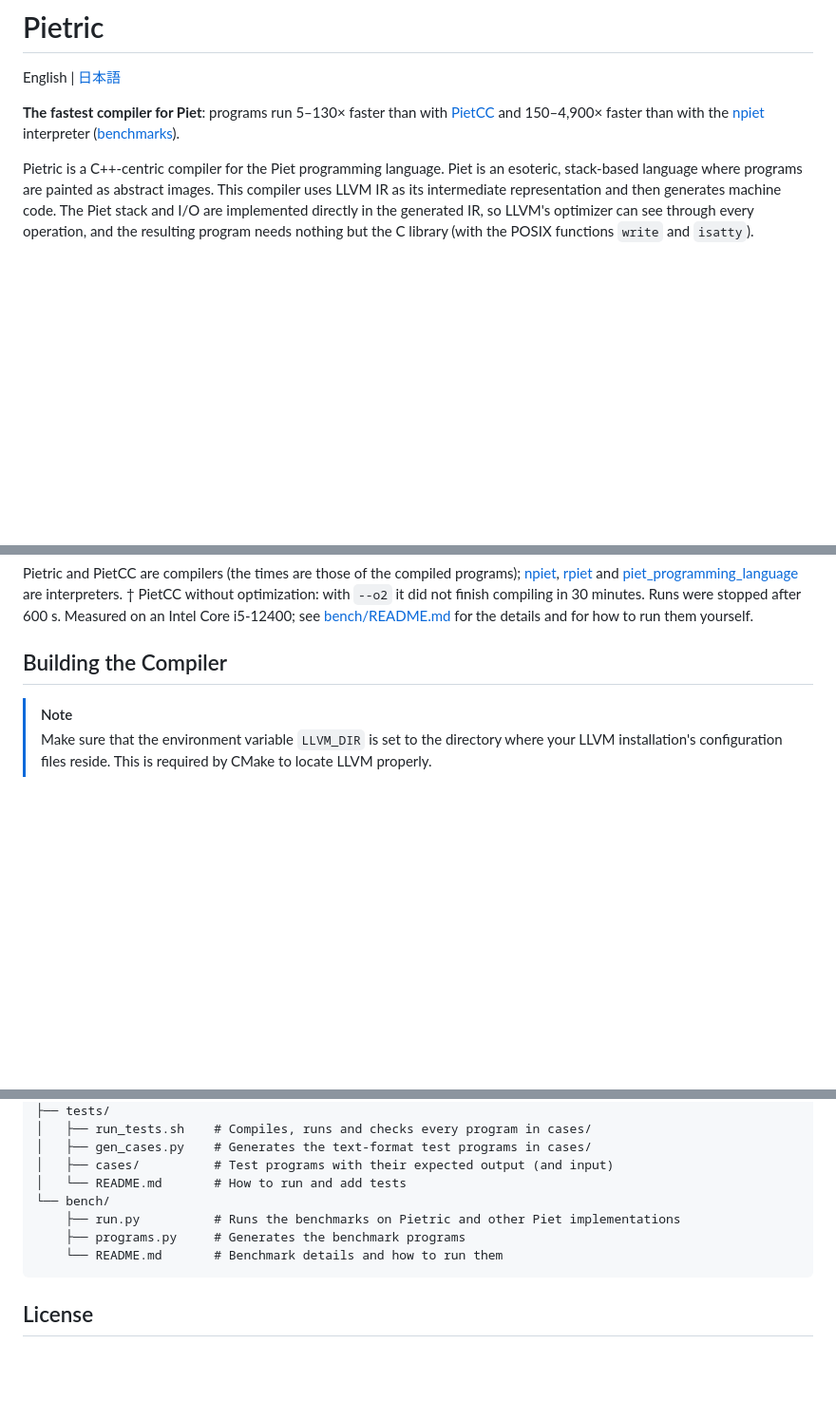
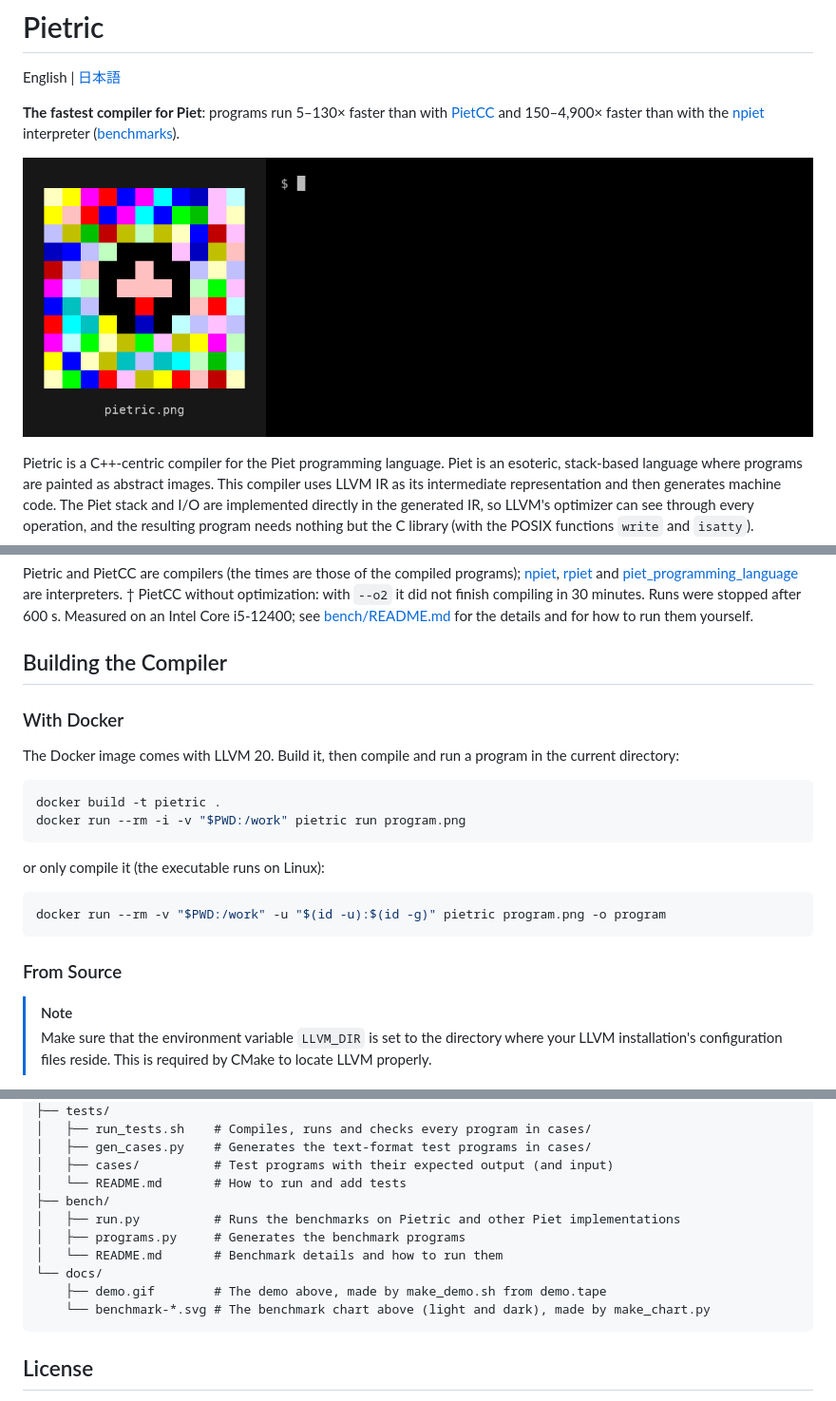
Before and after one commit to sh-mug/Pietric, a Markdown page: README.md, 3 parts joined by grey strips. Shown at 95% size. GitHub-like rendering; pictures changed too: docs/demo.gif (added); blank space fills up the shorter version.

````diff
--- a/README.md
+++ b/README.md
@@ -4,6 +4,8 @@ English | [日本語](README.ja.md)
 
 **The fastest compiler for Piet**: programs run 5–130× faster than with [PietCC](https://github.com/pwang00/pietcc) and 150–4,900× faster than with the [npiet](https://www.bertnase.de/npiet/) interpreter ([benchmarks](bench/README.md)).
 
+![A Piet program compiled and run with Pietric](docs/demo.gif)
+
 Pietric is a C++-centric compiler for the Piet programming language. Piet is an esoteric, stack-based language where programs are painted as abstract images. This compiler uses LLVM IR as its intermediate representation and then generates machine code. The Piet stack and I/O are implemented directly in the generated IR, so LLVM's optimizer can see through every operation, and the resulting program needs nothing but the C library (with the POSIX functions `write` and `isatty`).
 
 ## Performance
@@ -21,6 +28,20 @@ Each row below is one Piet program with the same input for every implementation;
 Pietric and PietCC are compilers (the times are those of the compiled programs); [npiet](https://www.bertnase.de/npiet/), [rpiet](https://github.com/tessi/rpiet) and [piet_programming_language](https://github.com/your-diary/piet_programming_language) are interpreters. † PietCC without optimization: with `--o2` it did not finish compiling in 30 minutes. Runs were stopped after 600 s. Measured on an Intel Core i5-12400; see [bench/README.md](bench/README.md) for the details and for how to run them yourself.
 
 ## Building the Compiler
+
+### With Docker
+
+The Docker image comes with LLVM 20. Build it, then compile and run a program in the current directory:
+```bash
+docker build -t pietric .
+docker run --rm -i -v "$PWD:/work" pietric run program.png
+```
+or only compile it (the executable runs on Linux):
+```bash
+docker run --rm -v "$PWD:/work" -u "$(id -u):$(id -g)" pietric program.png -o program
+```
+
+### From Source
 
 > [!NOTE]
 > Make sure that the environment variable `LLVM_DIR` is set to the directory where your LLVM installation's configuration files reside. This is required by CMake to locate LLVM properly.
@@ -136,10 +158,13 @@ Pietric/
 │   ├── gen_cases.py    # Generates the text-format test programs in cases/
 │   ├── cases/          # Test programs with their expected output (and input)
 │   └── README.md       # How to run and add tests
-└── bench/
-    ├── run.py          # Runs the benchmarks on Pietric and other Piet implementations
-    ├── programs.py     # Generates the benchmark programs
-    └── README.md       # Benchmark details and how to run them
+├── bench/
+│   ├── run.py          # Runs the benchmarks on Pietric and other Piet implementations
+│   ├── programs.py     # Generates the benchmark programs
+│   └── README.md       # Benchmark details and how to run them
+└── docs/
+    ├── demo.gif        # The demo above, made by make_demo.sh from demo.tape
+    └── benchmark-*.svg # The benchmark chart above (light and dark), made by make_chart.py
 ```
 
 ## License
````
Also changed, not shown: other parts of README.md (+6 -0 lines), README.ja.md (+29 -4 lines), 5 other files.
